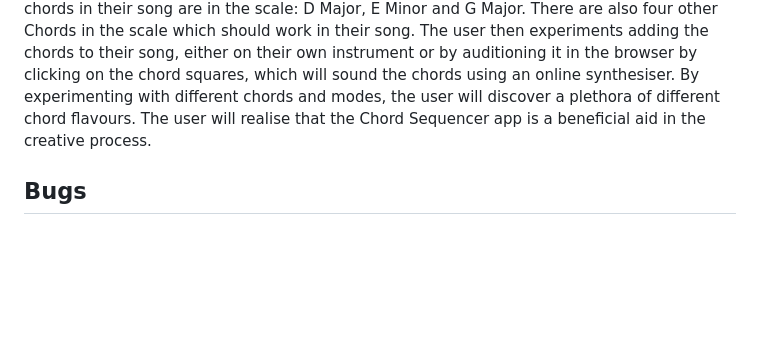
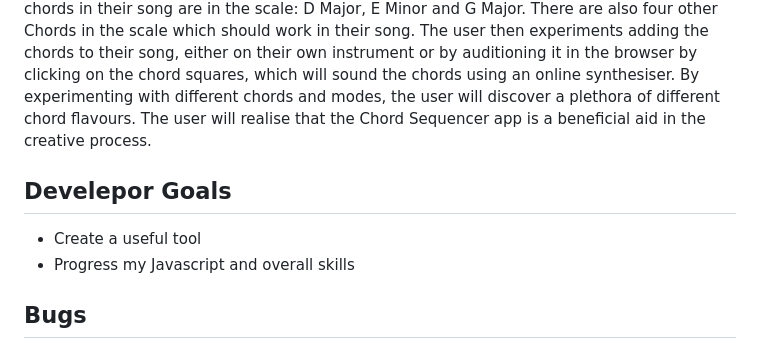
Before and after one commit to Drekkg/chord_sequencer, a Markdown page: README.md, the part around the change. Rendered like a GitHub page; blank space fills up the shorter version.

Commit message:
DOCS adds design choices to readme

```diff
--- a/README.md
+++ b/README.md
@@ -28,6 +28,9 @@ Chord Sequencer is aimed at songwriters, musicians and music students.
 
 Example: A musician writing a song on their guitar or piano, have written a song with two or maybe three chords and a basic melody, but they are stuck as to what they should play next. The chords they have at the moment - D Major, E Minor and G Major - sound nice and work well together. But the song sounds dull and uninspired - it’s missing something. The user opens the app and clicks on the main key selector tab and selects the key of D. They then select one of the modes - they select the first mode which is the Ionian mode. The seven coloured blocks below, then display the seven chords in the D Ionian mode: D Major - E Minor - F# Minor - G Major - A Major - B Minor - C# Diminished. The user notices that all three of the chords in their song are in the scale: D Major, E Minor and G Major. There are also four other Chords in the scale which should work in their song. The user then experiments adding the chords to their song, either on their own instrument or by auditioning it in the browser by clicking on the chord squares, which will sound the chords using an online synthesiser. By experimenting with different chords and modes, the user will discover a plethora of different chord flavours. The user will realise that the Chord Sequencer app is a beneficial aid in the creative process.
 
+## Develepor Goals
+- Create a useful tool
+- Progress my Javascript and overall skills
 
 
 
```
